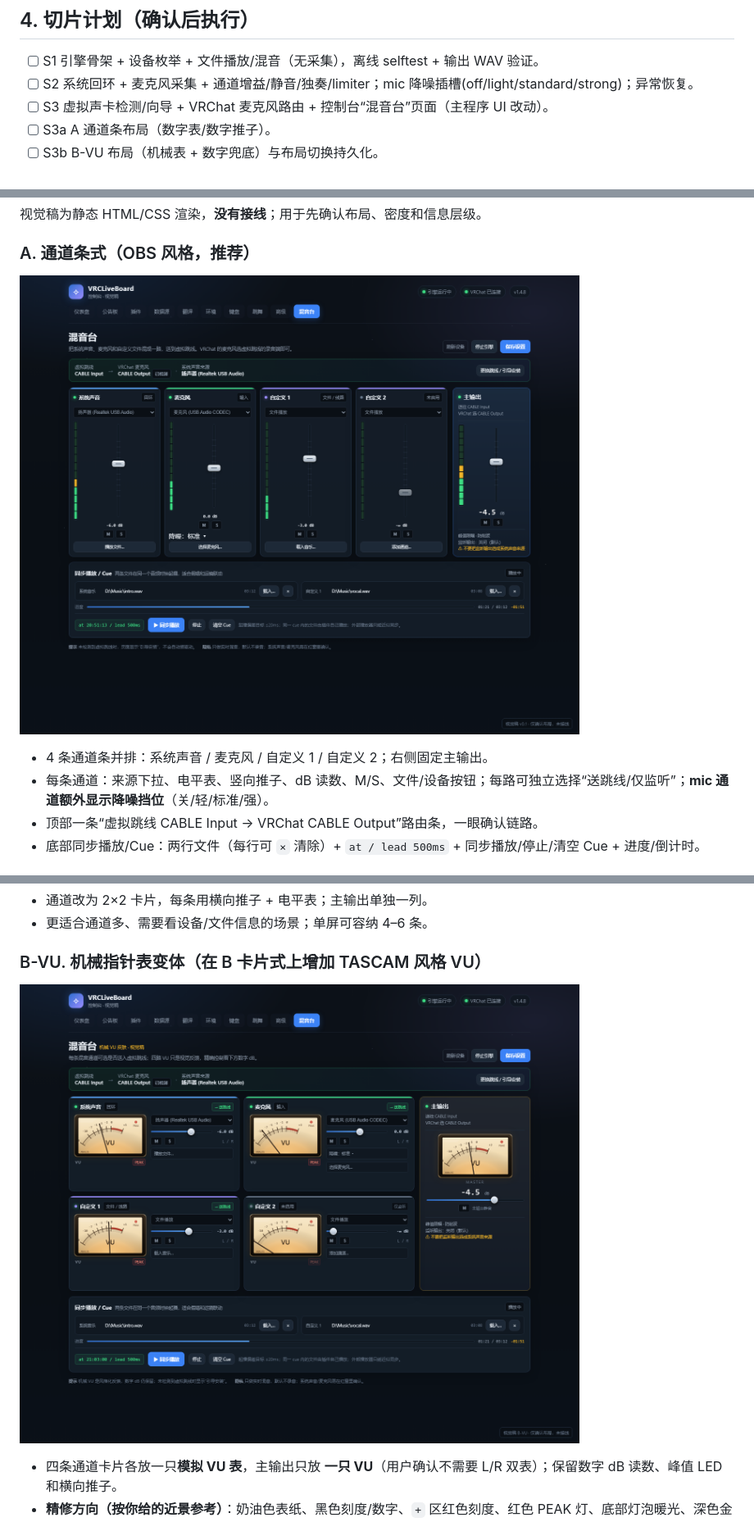
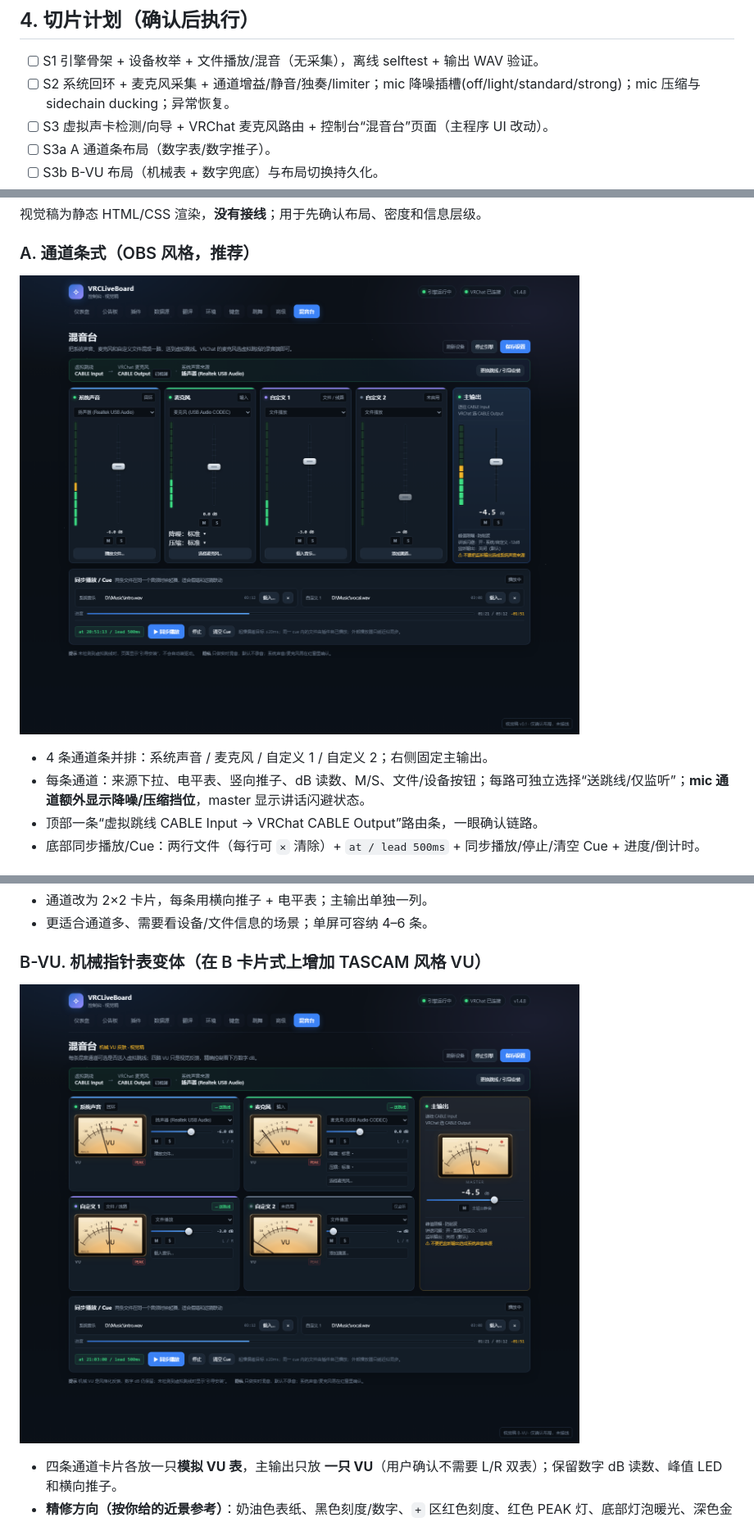
Before and after one commit to dkxfox/VRCLiveBoard, a Markdown page: docs/FEATURES/F-20261123-01-虚拟混音台.md, 3 parts joined by grey strips. Shown at 82% size. GitHub-like rendering; pictures changed too: docs/FEATURES/assets/virtual-mixer-mockup-a.png, docs/FEATURES/assets/virtual-mixer-mockup-b-vu.png.

```diff
--- a/docs/FEATURES/F-20261123-01-虚拟混音台.md
+++ b/docs/FEATURES/F-20261123-01-虚拟混音台.md
@@ -241,7 +291,7 @@ VRChat 主播/整活用户：希望把「系统正在播放的声音」「自己
 ## 4. 切片计划（确认后执行）
 
 - [ ] S1 引擎骨架 + 设备枚举 + 文件播放/混音（无采集），离线 selftest + 输出 WAV 验证。
-- [ ] S2 系统回环 + 麦克风采集 + 通道增益/静音/独奏/limiter；mic 降噪插槽(off/light/standard/strong)；异常恢复。
+- [ ] S2 系统回环 + 麦克风采集 + 通道增益/静音/独奏/limiter；mic 降噪插槽(off/light/standard/strong)；mic 压缩与 sidechain ducking；异常恢复。
 - [ ] S3 虚拟声卡检测/向导 + VRChat 麦克风路由 + 控制台“混音台”页面（主程序 UI 改动）。
 - [ ] S3a A 通道条布局（数字表/数字推子）。
 - [ ] S3b B-VU 布局（机械表 + 数字兜底）与布局切换持久化。
@@ -291,7 +341,7 @@ VRChat 主播/整活用户：希望把「系统正在播放的声音」「自己
 ![混音台视觉稿 A](assets/virtual-mixer-mockup-a.png)
 
 - 4 条通道条并排：系统声音 / 麦克风 / 自定义 1 / 自定义 2；右侧固定主输出。
-- 每条通道：来源下拉、电平表、竖向推子、dB 读数、M/S、文件/设备按钮；每路可独立选择“送跳线/仅监听”；**mic 通道额外显示降噪挡位**（关/轻/标准/强）。
+- 每条通道：来源下拉、电平表、竖向推子、dB 读数、M/S、文件/设备按钮；每路可独立选择“送跳线/仅监听”；**mic 通道额外显示降噪/压缩挡位**，master 显示讲话闪避状态。
 - 顶部一条“虚拟跳线 CABLE Input → VRChat CABLE Output”路由条，一眼确认链路。
 - 底部同步播放/Cue：两行文件（每行可 `×` 清除）+ `at / lead 500ms` + 同步播放/停止/清空 Cue + 进度/倒计时。
 
```
Also changed, not shown: other parts of docs/FEATURES/F-20261123-01-虚拟混音台.md (+51 -1 lines), 2 other files.
